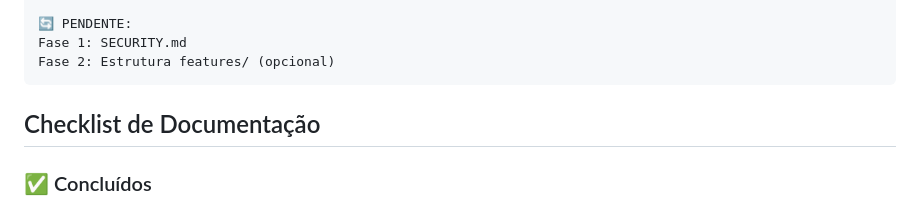
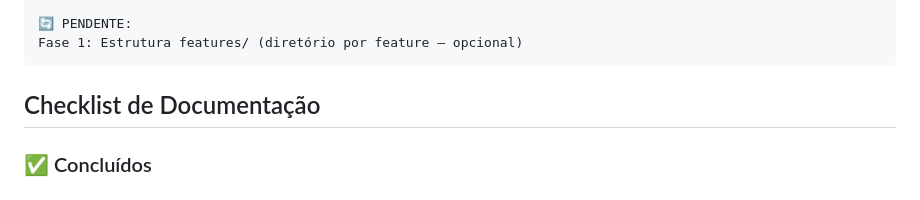
Before and after one commit to wendeus0/LLM-knowledge-base, a Markdown page: docs/architecture/ANALYSIS_DOCS.md, the part around the change. Drawn GitHub-style.

````diff
--- a/docs/architecture/ANALYSIS_DOCS.md
+++ b/docs/architecture/ANALYSIS_DOCS.md
@@ -83,8 +83,7 @@ Decisões que merecem ADR formal:
    - ADR-0001 a 0005
 
 🔄 PENDENTE:
-Fase 1: SECURITY.md
-Fase 2: Estrutura features/ (opcional)
+Fase 1: Estrutura features/ (diretório por feature — opcional)
 ```
 
 ## Checklist de Documentação
````
Also changed, not shown: SECURITY.md (+3 -3 lines).
